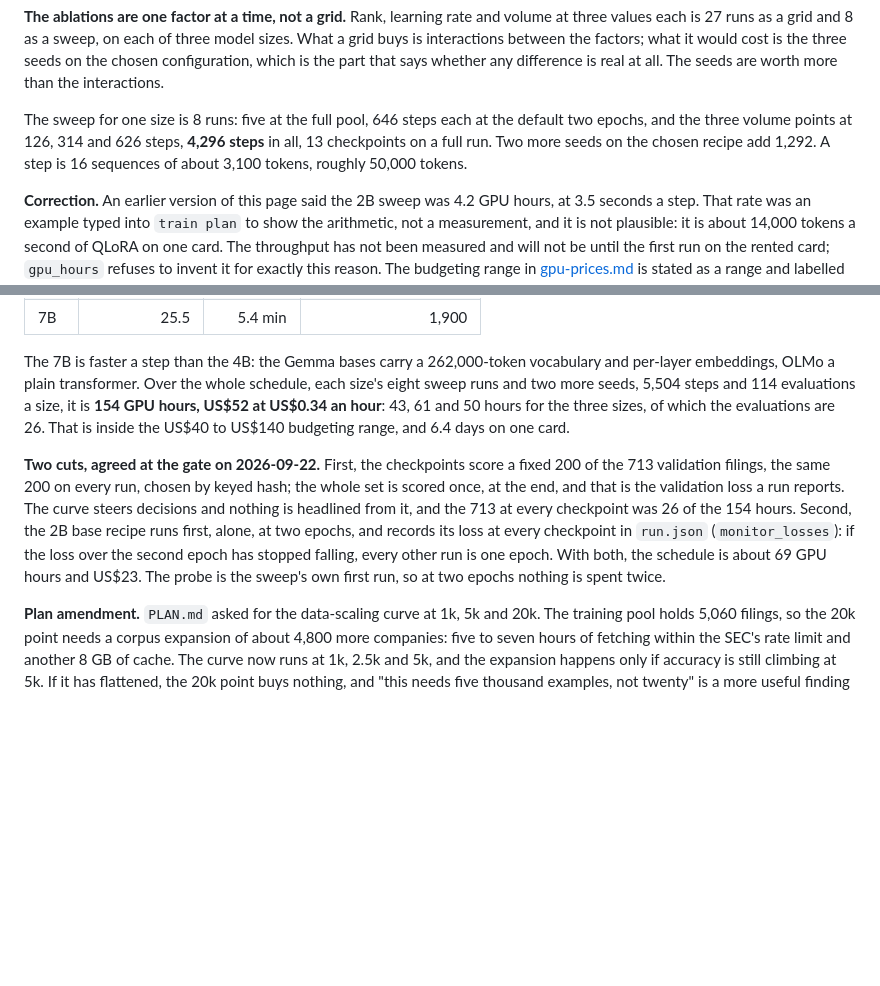
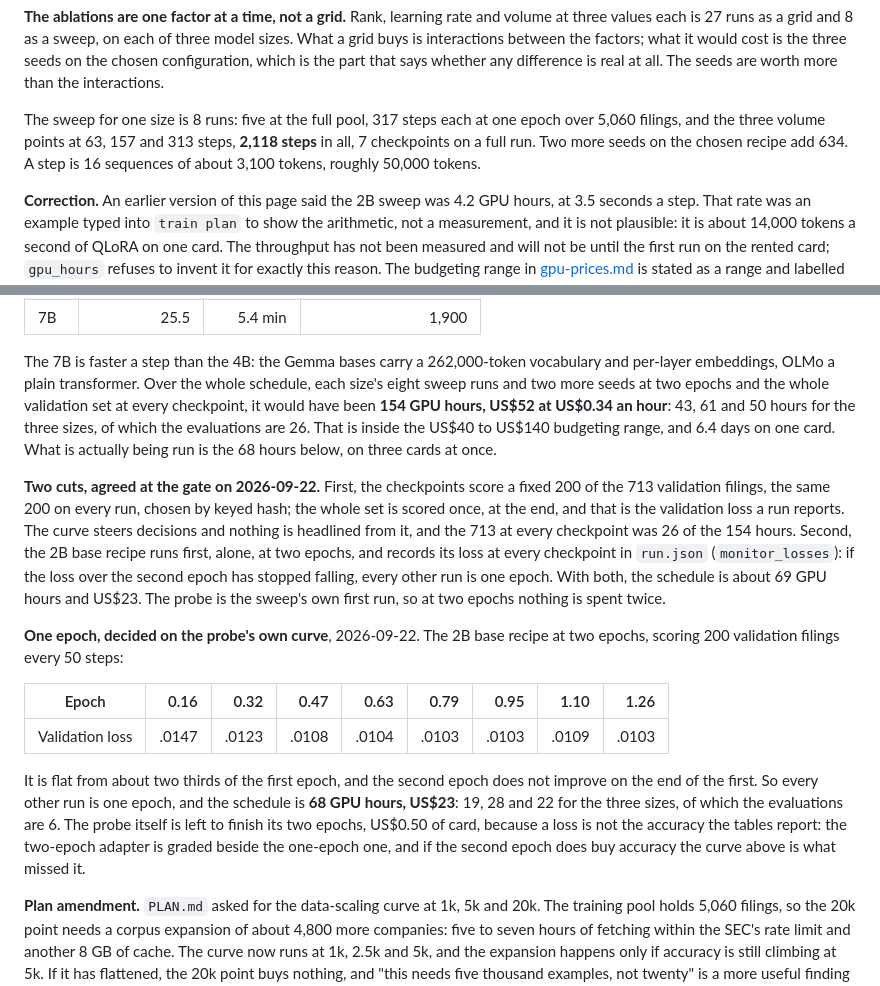
Before and after one commit to Peter-A-P/fraction-of-the-bill, a Markdown page: docs/training.md, 2 parts joined by grey strips. Rendered like a GitHub page; blank space fills up the shorter version.

Commit message:
One epoch: the probe's validation loss is flat from two thirds of the first, and the schedule is 68 GPU hours

```diff
--- a/docs/training.md
+++ b/docs/training.md
@@ -68,9 +68,9 @@ What a grid buys is interactions between the factors; what it would cost is the
 seeds on the chosen configuration, which is the part that says whether any difference is
 real at all. The seeds are worth more than the interactions.
 
-The sweep for one size is 8 runs: five at the full pool, 646 steps each at the default two
-epochs, and the three volume points at 126, 314 and 626 steps, **4,296 steps** in all, 13
-checkpoints on a full run. Two more seeds on the chosen recipe add 1,292. A step is 16
+The sweep for one size is 8 runs: five at the full pool, 317 steps each at one epoch over
+5,060 filings, and the three volume points at 63, 157 and 313 steps, **2,118 steps** in
+all, 7 checkpoints on a full run. Two more seeds on the chosen recipe add 634. A step is 16
 sequences of about 3,100 tokens, roughly 50,000 tokens.
 
 **Correction.** An earlier version of this page said the 2B sweep was 4.2 GPU hours, at 3.5
@@ -91,10 +91,11 @@ timed around the optimiser steps alone, and one full pass over the 713 validatio
 
 The 7B is faster a step than the 4B: the Gemma bases carry a 262,000-token vocabulary and
 per-layer embeddings, OLMo a plain transformer. Over the whole schedule, each size's eight
-sweep runs and two more seeds, 5,504 steps and 114 evaluations a size, it is **154 GPU
-hours, US$52 at US$0.34 an hour**: 43, 61 and 50 hours for the three sizes, of which the
-evaluations are 26. That is inside the US$40 to US$140 budgeting range, and 6.4 days on one
-card.
+sweep runs and two more seeds at two epochs and the whole validation set at every
+checkpoint, it would have been **154 GPU hours, US$52 at US$0.34 an hour**: 43, 61 and 50
+hours for the three sizes, of which the evaluations are 26. That is inside the US$40 to
+US$140 budgeting range, and 6.4 days on one card. What is actually being run is the 68
+hours below, on three cards at once.
 
 **Two cuts, agreed at the gate on 2026-09-22.** First, the checkpoints score a fixed 200 of
 the 713 validation filings, the same 200 on every run, chosen by keyed hash; the whole set
@@ -105,6 +106,20 @@ loss at every checkpoint in `run.json` (`monitor_losses`): if the loss over the
 epoch has stopped falling, every other run is one epoch. With both, the schedule is about
 69 GPU hours and US$23. The probe is the sweep's own first run, so at two epochs nothing is
 spent twice.
+
+**One epoch, decided on the probe's own curve**, 2026-09-22. The 2B base recipe at two
+epochs, scoring 200 validation filings every 50 steps:
+
+| Epoch | 0.16 | 0.32 | 0.47 | 0.63 | 0.79 | 0.95 | 1.10 | 1.26 |
+|---|---:|---:|---:|---:|---:|---:|---:|---:|
+| Validation loss | .0147 | .0123 | .0108 | .0104 | .0103 | .0103 | .0109 | .0103 |
+
+It is flat from about two thirds of the first epoch, and the second epoch does not improve
+on the end of the first. So every other run is one epoch, and the schedule is **68 GPU
+hours, US$23**: 19, 28 and 22 for the three sizes, of which the evaluations are 6. The
+probe itself is left to finish its two epochs, US$0.50 of card, because a loss is not the
+accuracy the tables report: the two-epoch adapter is graded beside the one-epoch one, and
+if the second epoch does buy accuracy the curve above is what missed it.
 
 **Plan amendment.** `PLAN.md` asked for the data-scaling curve at 1k, 5k and 20k. The
 training pool holds 5,060 filings, so the 20k point needs a corpus expansion of about
```
